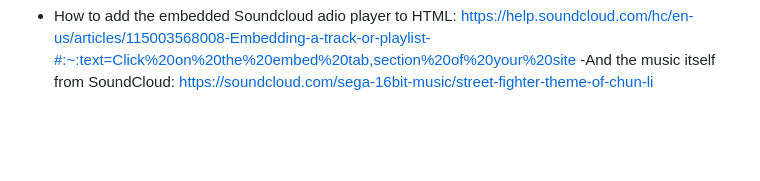
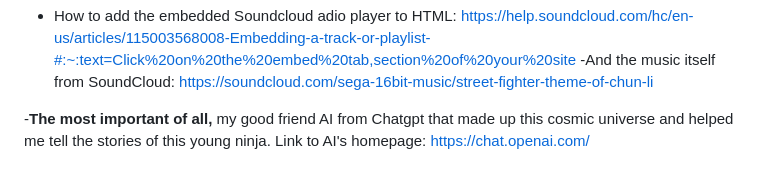
Before and after one commit to Mareliusmoen/cosmic-ninja, a Markdown page: README.md, the part around the change. GitHub-like rendering; blank space fills up the shorter version.

Commit message:
add story creating acknowledgement to readme.md file

```diff
--- a/README.md
+++ b/README.md
@@ -174,3 +174,5 @@ The project was deployed to [Heroku](https://www.heroku.com) using the below pro
 
 - How to add the embedded Soundcloud adio player to HTML: https://help.soundcloud.com/hc/en-us/articles/115003568008-Embedding-a-track-or-playlist-#:~:text=Click%20on%20the%20embed%20tab,section%20of%20your%20site
 -And the music itself from SoundCloud: https://soundcloud.com/sega-16bit-music/street-fighter-theme-of-chun-li
+
+-**The most important of all,** my good friend AI from Chatgpt that made up this cosmic universe and helped me tell the stories of this young ninja. Link to AI's homepage: https://chat.openai.com/
```
